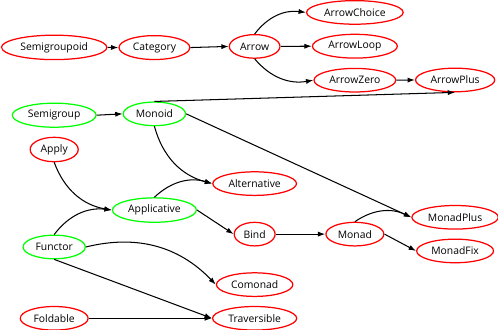
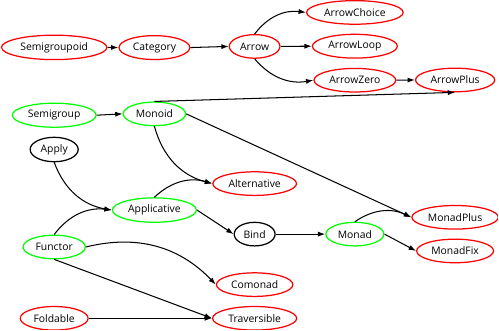
Before and after one commit to langston-barrett/coq-typeclass-hierarchy, a LaTeX figure (doc/diagram.tex): the whole page. Compiled offline with XeLaTeX; a missing font is replaced by an installed copy or a similar font.

Commit message:
init apply, monad, bind

```diff
--- a/doc/diagram.tex
+++ b/doc/diagram.tex
@@ -29,12 +30,12 @@
           [.\node [planned] (AS) {ArrowPlus};]]]]]
   [.\node [done] (SG) {Semigroup};
     [.\node [done] (MD) {Monoid};]]
-  [.\node [planned] (AY) {Apply}; ]
+  [.\node [half] (AY) {Apply}; ]
   [.\node [done] (FU) {Functor};
     [.\node [done] (AP) {Applicative};
       [.\node [planned] (AT) {Alternative}; ]
-      [.\node [planned] (BI) {Bind};
-        [.\node [planned] (MO) {Monad};
+      [.\node [half] (BI) {Bind};
+        [.\node [done] (MO) {Monad};
           [.\node [planned] (MP) {MonadPlus}; ]
           [.\node [planned] (MF) {MonadFix};  ]]]]
     [.\node[root] (E1) {}; [.\node [planned] (CO) {Comonad}; ]]]
```
Also changed, not shown: doc/README.md, doc/diagram.png, doc/diagram.tex (1 more changed lines), 3 other files.
